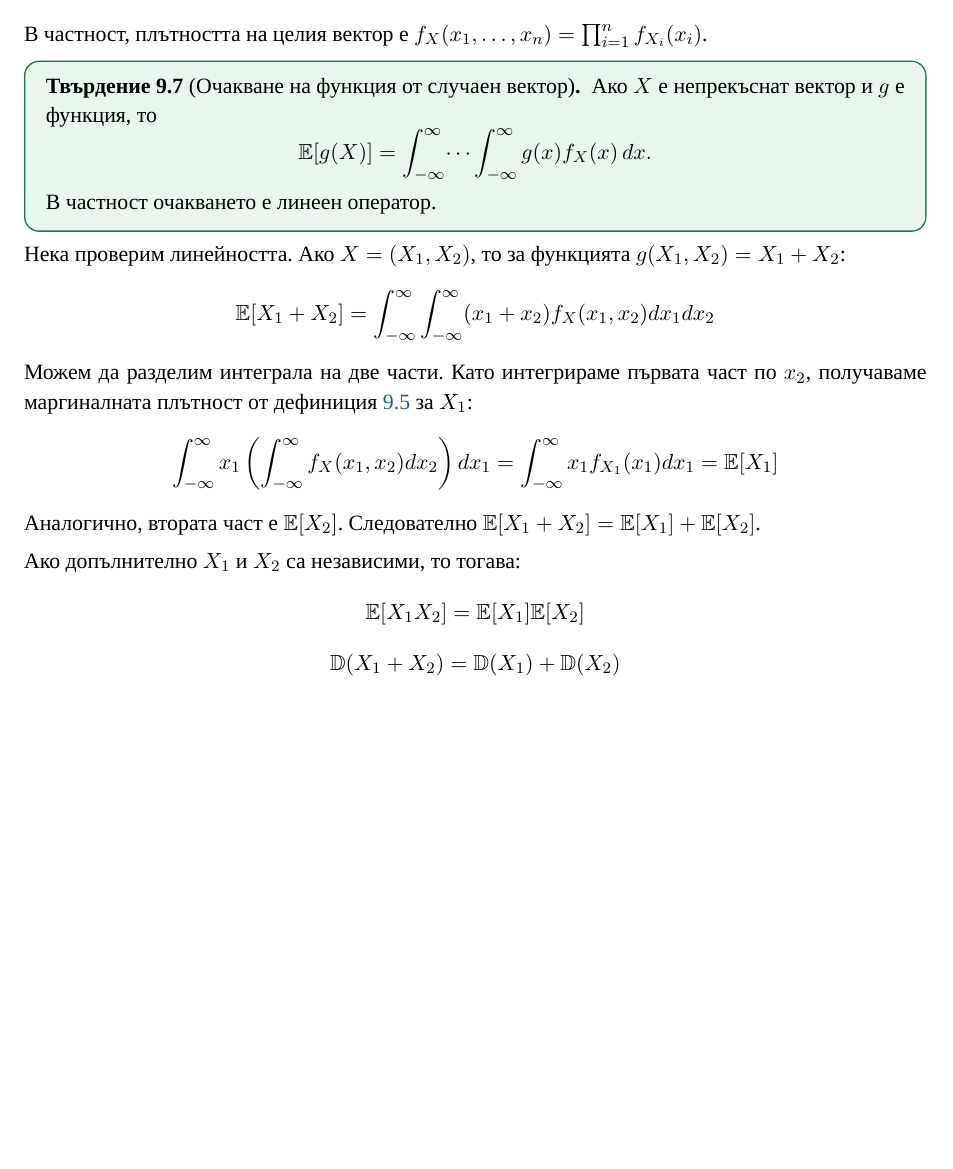
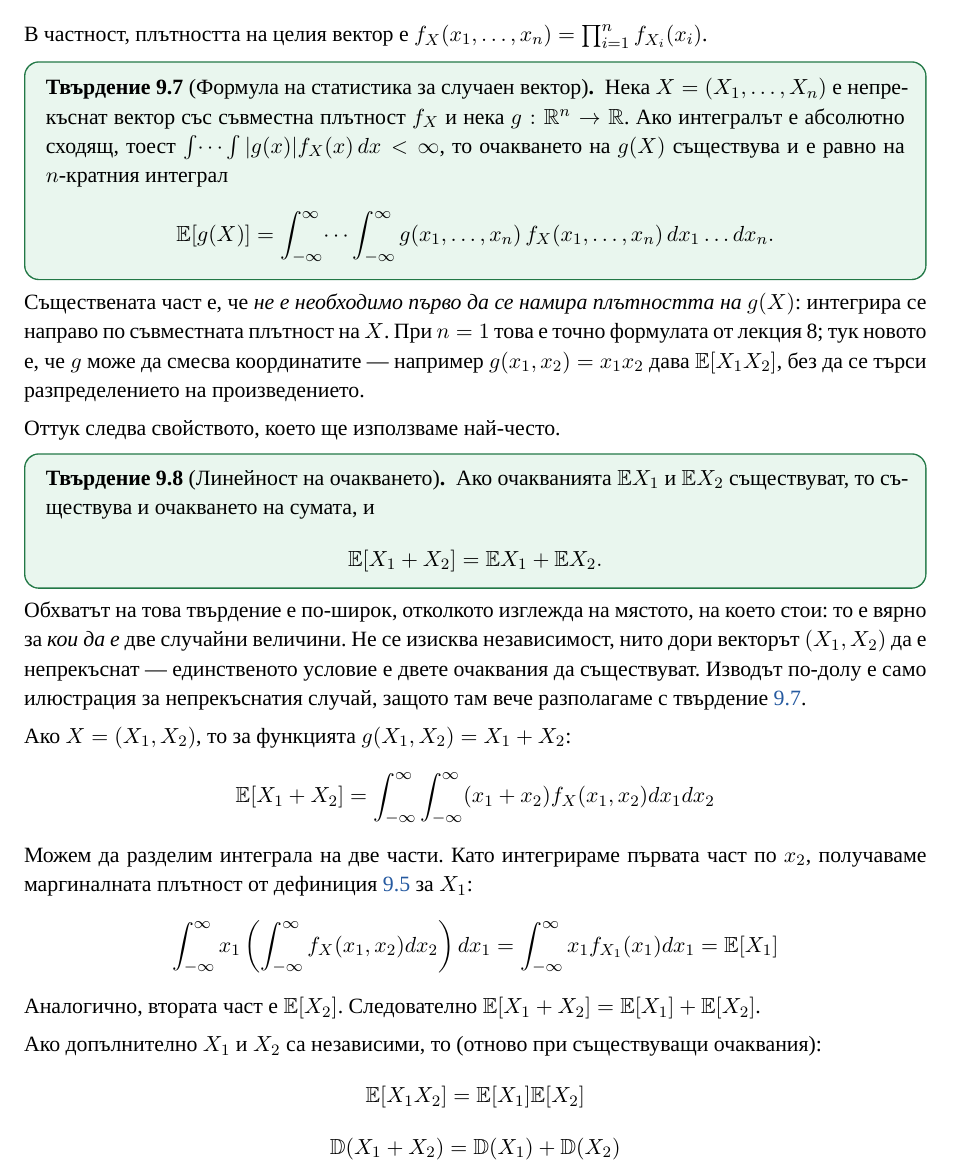
Before and after one commit to AlexSPx/lec2tex, a LaTeX document (lectures/lecture_09.tex, which reads lectures/bodies/lecture_09.tex): part of page 6 of 14, cut so that both start at the same text, the shorter picture padded with empty space. Compiled offline with XeLaTeX; a missing font is replaced by an installed copy or a similar font.

Commit message:
Restate proposition 9.7; it had merged two separate results
The statement read "Ако X е непрекъснат вектор и g е функция, то E[g(X)] = ...
В частност очакването е линеен оператор." Three problems, and the transcript
of lecture 9 settles all of them.

No integrability condition. The formula was asserted for any g whatsoever.
Now it asks for absolute convergence, which is what makes E[g(X)] exist.

Linearity was not "в частност" anything -- it is a separate statement with a
wider scope, and the lecturer went out of his way to say so at 84:22: "Това
твърдение е вярно за всеки две случайни величини ... без да е необходимо
вектора да им е непрекъснат." The book had it as a trailing clause inside a
proposition about continuous vectors, which quietly narrows it to the one case
the lecturer explicitly said it was not limited to. It is now its own
proposition, with that scope stated, and the derivation below is labelled for
what he called it: an illustration for the continuous case, "защото имаме този
инструмент".

The existence hypothesis was dropped. At 85:14 and again at 88:35 he conditions
linearity on both expectations existing -- "Стигат тези двете очаквания да
съществуват" -- and the same caveat governs the independence consequences that
follow. Restored in both places. This is recovery under R4, not a new claim.

Also named the result: it is the vector case of the формула на статистика from
lecture 8, reducing to it at n = 1, and the point of it is that g may mix the
coordinates -- E[X_1 X_2] without ever finding the density of the product.

Counts in README and docs updated: 151 numbered statements over 172 pages.

Co-Authored-By: Claude Opus 5 <noreply@anthropic.com>
Claude-Session: https://claude.ai/code/session_01Scbn9WyYU4mM6dyUUJMw2D

```diff
--- a/lectures/bodies/lecture_09.tex
+++ b/lectures/bodies/lecture_09.tex
@@ -248,15 +248,38 @@ f_Y(y_{j_1}, \dots, y_{j_k}) = \prod_{i=1}^{k} f_{X_{j_i}}(y_{j_i})
 \]
 В частност, плътността на целия вектор е $f_X(x_1, \dots, x_n) = \prod_{i=1}^n f_{X_i}(x_i)$.
 
-\begin{prop}[Очакване на функция от случаен вектор]\label{prop:exp-vector}
-Ако $X$ е непрекъснат вектор и $g$ е функция, то
+\begin{prop}[Формула на статистика за случаен вектор]\label{prop:exp-vector}
+Нека $X = (X_1, \dots, X_n)$ е непрекъснат вектор със съвместна плътност $f_X$ и нека
+$g : \mathbb{R}^n \to \mathbb{R}$. Ако интегралът е абсолютно сходящ, тоест
+$\int \dots \int |g(x)| f_X(x)\, dx < \infty$, то очакването на $g(X)$ съществува и е равно на
+$n$-кратния интеграл
 \[
-\E[g(X)] = \int_{-\infty}^{\infty} \dots \int_{-\infty}^{\infty} g(x) f_X(x)\, dx .
+\E[g(X)] = \int_{-\infty}^{\infty} \dots \int_{-\infty}^{\infty}
+g(x_1, \dots, x_n)\, f_X(x_1, \dots, x_n)\, dx_1 \dots dx_n .
 \]
-В частност очакването е линеен оператор.
 \end{prop}
 
-Нека проверим линейността. Ако $X = (X_1, X_2)$, то за функцията $g(X_1, X_2) = X_1 + X_2$:
+Съществената част е, че \emph{не е необходимо първо да се намира плътността на $g(X)$}:
+интегрира се направо по съвместната плътност на $X$. При $n = 1$ това е точно формулата от
+лекция 8; тук новото е, че $g$ може да смесва координатите — например $g(x_1,x_2) = x_1x_2$
+дава $\E[X_1X_2]$, без да се търси разпределението на произведението.
+
+Оттук следва свойството, което ще използваме най-често.
+
+\begin{prop}[Линейност на очакването]\label{prop:linearity-vector}
+Ако очакванията $\E X_1$ и $\E X_2$ съществуват, то съществува и очакването на сумата, и
+\[
+\E[X_1 + X_2] = \E X_1 + \E X_2 .
+\]
+\end{prop}
+
+Обхватът на това твърдение е по-широк, отколкото изглежда на мястото, на което стои: то е
+вярно за \emph{кои да е} две случайни величини. Не се изисква независимост, нито дори
+векторът $(X_1, X_2)$ да е непрекъснат — единственото условие е двете очаквания да
+съществуват. Изводът по-долу е само илюстрация за непрекъснатия случай, защото там вече
+разполагаме с твърдение~\ref{prop:exp-vector}.
+
+Ако $X = (X_1, X_2)$, то за функцията $g(X_1, X_2) = X_1 + X_2$:
 \[
 \E[X_1 + X_2] = \int_{-\infty}^{\infty} \int_{-\infty}^{\infty} (x_1 + x_2) f_X(x_1, x_2) dx_1 dx_2
 \]
@@ -266,7 +289,7 @@ f_Y(y_{j_1}, \dots, y_{j_k}) = \prod_{i=1}^{k} f_{X_{j_i}}(y_{j_i})
 \]
 Аналогично, втората част е $\E[X_2]$. Следователно $\E[X_1 + X_2] = \E[X_1] + \E[X_2]$.
 
-Ако допълнително $X_1$ и $X_2$ са независими, то тогава:
+Ако допълнително $X_1$ и $X_2$ са независими, то (отново при съществуващи очаквания):
 \[
 \E[X_1 X_2] = \E[X_1] \E[X_2]
 \]
```
Also changed, not shown: docs/REMEDIATION.md (+1 -1 lines), README.md, lectures/lecture_09.pdf, probability-statistics-bg.pdf.
